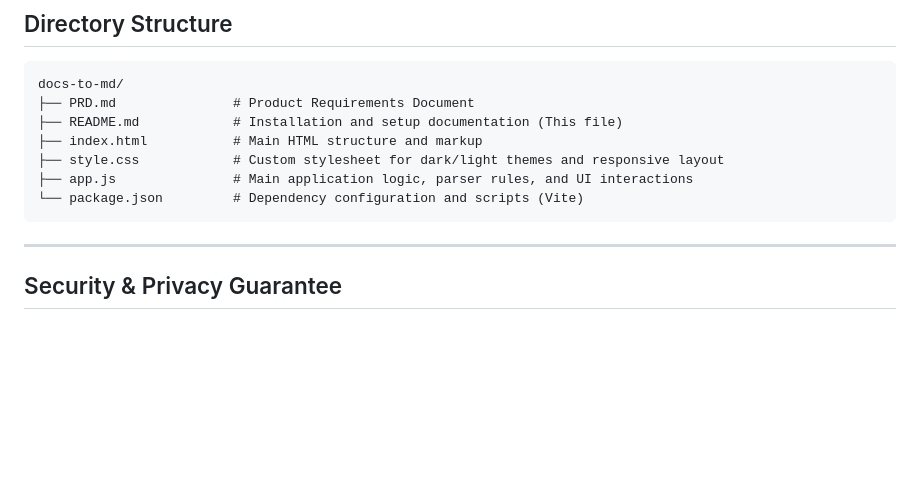
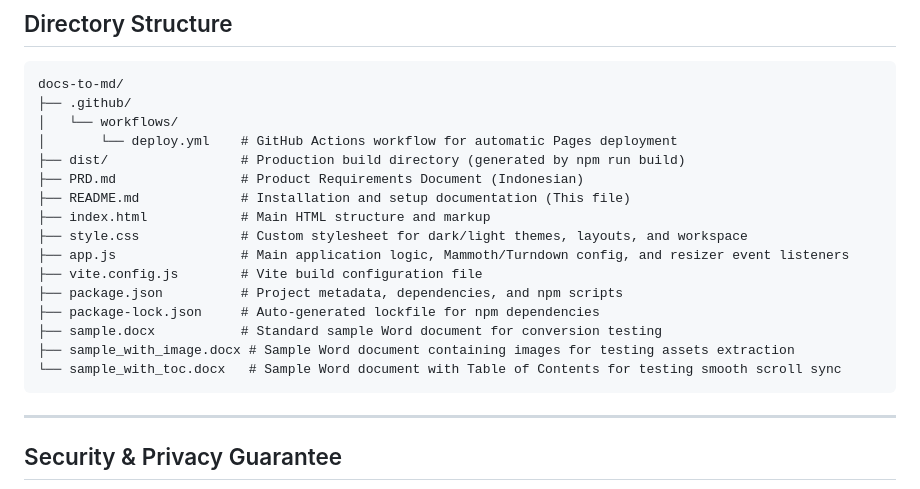
Before and after one commit to greedykid/docs-to-md, a Markdown page: README.md, the part around the change. GitHub-like rendering; blank space fills up the shorter version.

Commit message:
docs: update directory structure details in README.md

````diff
--- a/README.md
+++ b/README.md
@@ -65,12 +65,21 @@ Follow these steps to run the application locally on your development server:
 
 ```text
 docs-to-md/
-├── PRD.md               # Product Requirements Document
-├── README.md            # Installation and setup documentation (This file)
-├── index.html           # Main HTML structure and markup
-├── style.css            # Custom stylesheet for dark/light themes and responsive layout
-├── app.js               # Main application logic, parser rules, and UI interactions
-└── package.json         # Dependency configuration and scripts (Vite)
+├── .github/
+│   └── workflows/
+│       └── deploy.yml    # GitHub Actions workflow for automatic Pages deployment
+├── dist/                 # Production build directory (generated by npm run build)
+├── PRD.md                # Product Requirements Document (Indonesian)
+├── README.md             # Installation and setup documentation (This file)
+├── index.html            # Main HTML structure and markup
+├── style.css             # Custom stylesheet for dark/light themes, layouts, and workspace
+├── app.js                # Main application logic, Mammoth/Turndown config, and resizer event listeners
+├── vite.config.js        # Vite build configuration file
+├── package.json          # Project metadata, dependencies, and npm scripts
+├── package-lock.json     # Auto-generated lockfile for npm dependencies
+├── sample.docx           # Standard sample Word document for conversion testing
+├── sample_with_image.docx # Sample Word document containing images for testing assets extraction
+└── sample_with_toc.docx   # Sample Word document with Table of Contents for testing smooth scroll sync
 ```
 
 ---
````
